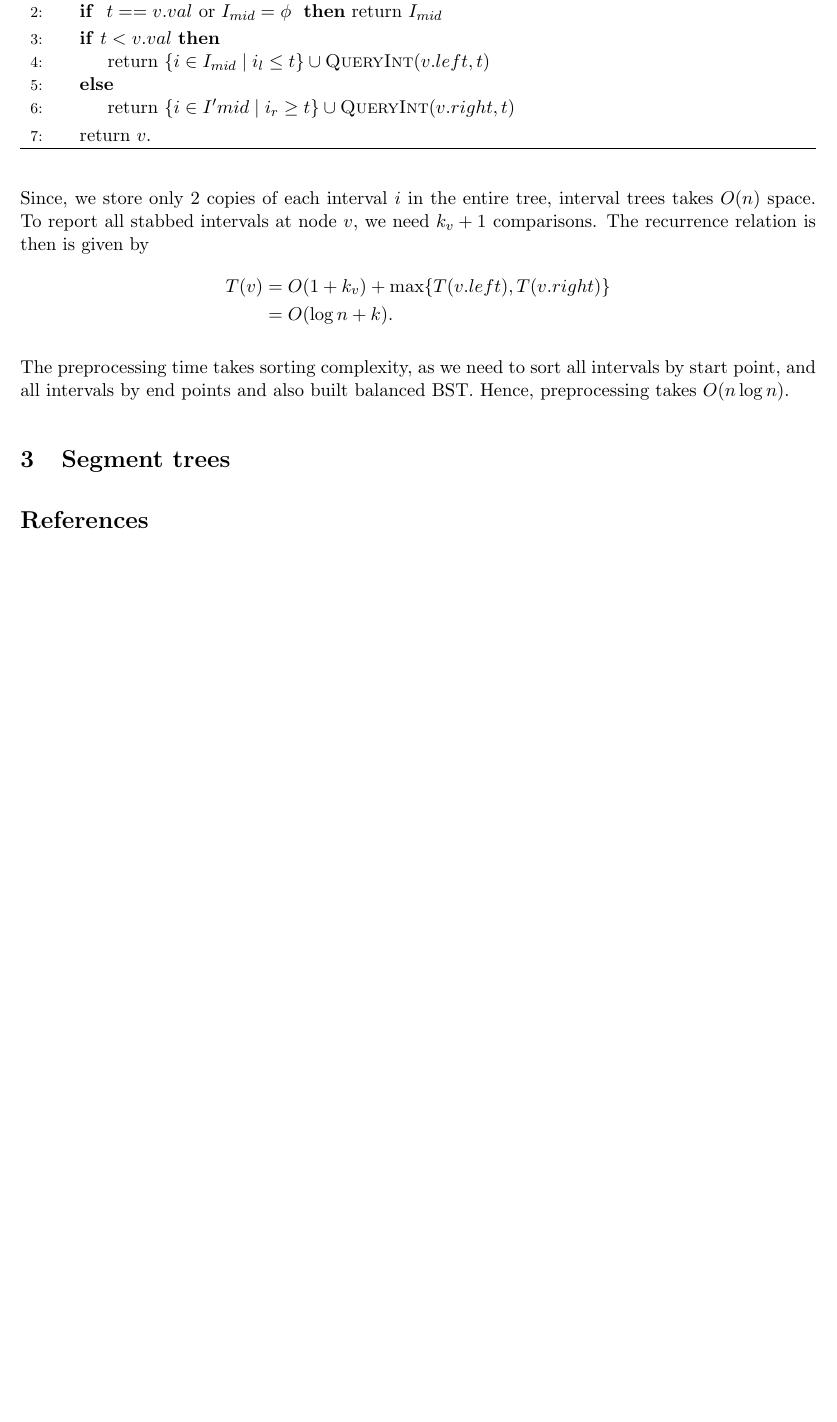
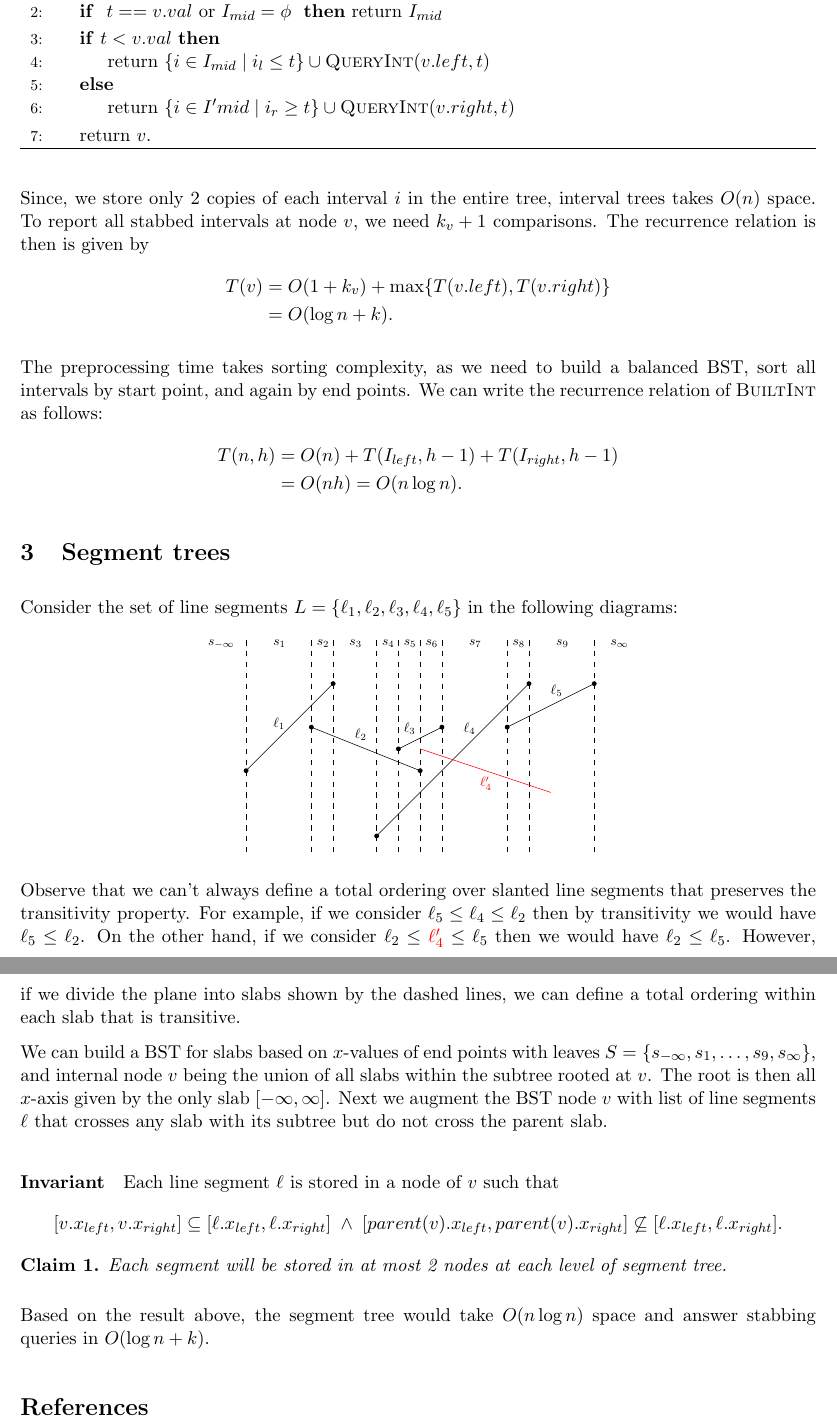
Before and after one commit to mabolfazli/scibe_notes_12, a LaTeX document (main.tex, which reads sec-interval-trees.tex, sec-segment-trees.tex): part of page 3 of 3 before the commit and two parts of pages 3 and 4 of 4 after it, the two joined at a grey line, cut so that both start at the same text, the shorter picture padded with empty space. Compiled offline with pdfLaTeX.

Commit message:
added-segment-trees

```diff
--- a/sec-interval-trees.tex
+++ b/sec-interval-trees.tex
@@ -98,10 +98,21 @@ The stabbing query would then run over $I_{mid}$ and would have $i_3 \leq i_4 \l
     \end{algorithmic}
 \end{algorithm}
 
-Since, we store only 2 copies of each interval $i$ in the entire tree, interval trees takes $O(n)$ space. To report all stabbed intervals at node $v$, we need $k_v +1 $ comparisons. The recurrence relation is then is given by
+Since, we store only 2 copies of each interval $i$ in the entire tree, interval trees takes $O(n)$ space.
+%
+To report all stabbed intervals at node $v$, we need $k_v +1 $ comparisons. The recurrence relation is then is given by
 \begin{align*}
 T(v) &= O(1 + k_v) + \max \{T(v.left) , T(v.right) \}   \\
 & = O(\log n + k).
 \end{align*}
 
-The preprocessing time takes sorting complexity, as we need to sort all intervals by start point, and all intervals by end points and also built balanced BST. Hence, preprocessing takes $O(n\log n)$.
+The preprocessing time takes sorting complexity, as we need to build a balanced BST, sort all intervals by start point, and again by end points.
+%
+We can write the recurrence relation of $\textsc{BuiltInt}$ as follows:
+\begin{align*}
+	T(n, h) &= O(n) + T(I_{left}, h-1) + T (I_{right}, h-1) \\
+	& = O(nh) = O(n \log n).
+\end{align*}
+
+% \subsection*{Answering the window query}
+% In order to answer our original window query, we need sort $I_{mid}$ by $y$-axis
--- a/sec-segment-trees.tex
+++ b/sec-segment-trees.tex
@@ -1,2 +1,31 @@
 \section{Segment trees}
 \label{sec:segmenet-trees}
+
+Consider the set of line segments $L = \{ \ell_1, \ell_2, \ell_3, \ell_4, \ell_5\}$ in the following diagrams:
+
+\begin{figure}[h!]
+\centering
+\includegraphics[scale = .8]{ipe/slanted-lines.pdf}
+\end{figure}
+Observe that we can't always define a total ordering over slanted line segments that preserves the transitivity property.
+%
+For example, if we consider $\ell_5 \leq \ell_4 \leq \ell_2$ then by transitivity we would have $\ell_5 \leq \ell_2$.
+%
+On the other hand, if we consider $\ell_2 \leq \textcolor{red}{\ell'_4} \leq \ell_5$ then we would have $\ell _2 \leq \ell_5$.
+%
+However, if we divide the plane into slabs shown by the dashed lines, we can define a total ordering within each slab that is transitive.
+
+We can build a BST for slabs based on $x$-values of end points with leaves $S = \{s_{-\infty},s_1, \dots, s_9, s_{\infty} \}$, and internal node $v$ being the union of all slabs within the subtree rooted at $v$.
+%
+The root is then all $x$-axis given by the only slab $[-\infty, \infty]$.
+%
+Next we augment the BST node $v$ with list of line segments $\ell$ that crosses any slab with its subtree but do not cross the parent slab.
+%
+\paragraph{Invariant} Each line segment $\ell$ is stored in a node of $v$ such that
+\[ [v.x_{left}, v.x_{right}] \subseteq [ \ell.x_{left}, \ell.x_{right}]   \; \wedge \; [parent(v).x_{left}, parent(v).x_{right}] \not \subseteq [\ell.x_{left}, \ell.x_{right}].   \]
+
+\begin{claim}
+Each segment will be stored in at most 2 nodes at each level of segment tree.
+\end{claim}
+
+Based on the result above, the segment tree would take $O(n \log n)$ space and answer stabbing queries in $O(\log n + k)$.
```
Also changed, not shown: ipe/slanted-lines.pdf (added), main.bbl (added), main.pdf (added), 6 other files.
